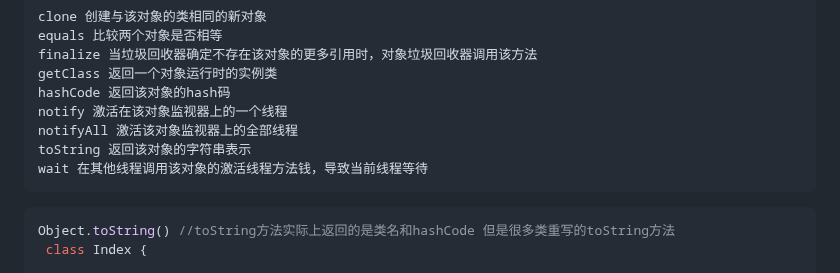
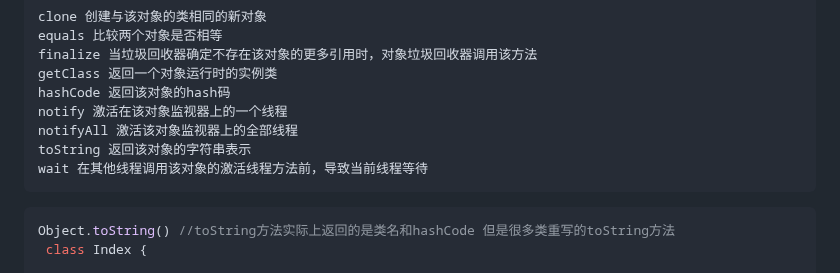
Before and after one commit to beizhi12138/-notes, a Markdown page: java基础学习笔记/20221020包装类.md, the part around the change. GitHub-like rendering.

Commit message:
修改错别字

````diff
--- a/java基础学习笔记/20221020包装类.md
+++ b/java基础学习笔记/20221020包装类.md
@@ -31,7 +31,7 @@
     notify 激活在该对象监视器上的一个线程
     notifyAll 激活该对象监视器上的全部线程
     toString 返回该对象的字符串表示
-    wait 在其他线程调用该对象的激活线程方法钱，导致当前线程等待
+    wait 在其他线程调用该对象的激活线程方法前，导致当前线程等待
 
 ```java
 Object.toString() //toString方法实际上返回的是类名和hashCode 但是很多类重写的toString方法
````
